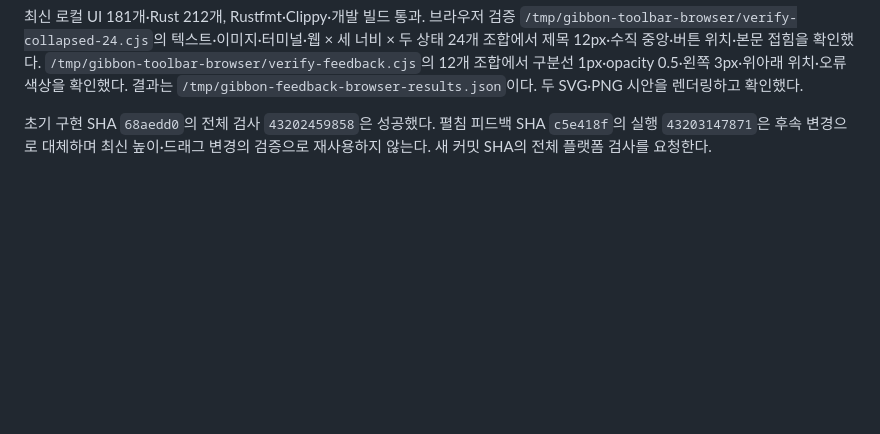
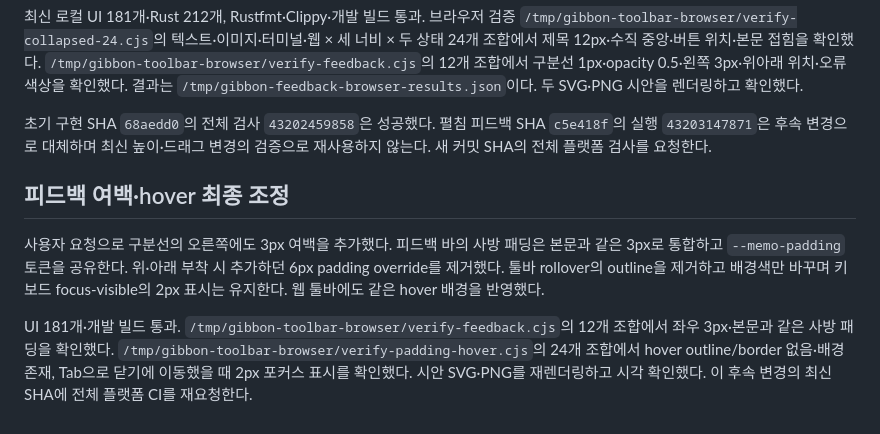
Before and after one commit to egoing/agent-gibbon, a Markdown page: docs/verification/toolbar-reserved-space-20261112.md, the part around the change. Rendered like a GitHub page; blank space fills up the shorter version.

Commit message:
피드백과 본문 여백을 통일하고 rollover 테두리 제거
구분선 좌우에 3px 여백을 두고 피드백·본문의 3px 패딩 토큰을 공유한다. hover는 배경만 표시하고 키보드 포커스 테두리는 유지한다.

UI 181개·개발 빌드, 본문·hover·포커스 24개와 피드백 12개 브라우저 조합 통과.

```diff
--- a/docs/verification/toolbar-reserved-space-20261112.md
+++ b/docs/verification/toolbar-reserved-space-20261112.md
@@ -95,3 +95,9 @@ native AX 조회는 같은 PID의 사용자 `main` 창을 반환했으므로 해
 최신 로컬 UI 181개·Rust 212개, Rustfmt·Clippy·개발 빌드 통과. 브라우저 검증 `/tmp/gibbon-toolbar-browser/verify-collapsed-24.cjs`의 텍스트·이미지·터미널·웹 × 세 너비 × 두 상태 24개 조합에서 제목 12px·수직 중앙·버튼 위치·본문 접힘을 확인했다. `/tmp/gibbon-toolbar-browser/verify-feedback.cjs`의 12개 조합에서 구분선 1px·opacity 0.5·왼쪽 3px·위아래 위치·오류 색상을 확인했다. 결과는 `/tmp/gibbon-feedback-browser-results.json`이다. 두 SVG·PNG 시안을 렌더링하고 확인했다.
 
 초기 구현 SHA `68aedd0`의 전체 검사 `43202459858`은 성공했다. 펼침 피드백 SHA `c5e418f`의 실행 `43203147871`은 후속 변경으로 대체하며 최신 높이·드래그 변경의 검증으로 재사용하지 않는다. 새 커밋 SHA의 전체 플랫폼 검사를 요청한다.
+
+## 피드백 여백·hover 최종 조정
+
+사용자 요청으로 구분선의 오른쪽에도 3px 여백을 추가했다. 피드백 바의 사방 패딩은 본문과 같은 3px로 통합하고 `--memo-padding` 토큰을 공유한다. 위·아래 부착 시 추가하던 6px padding override를 제거했다. 툴바 rollover의 outline을 제거하고 배경색만 바꾸며 키보드 focus-visible의 2px 표시는 유지한다. 웹 툴바에도 같은 hover 배경을 반영했다.
+
+UI 181개·개발 빌드 통과. `/tmp/gibbon-toolbar-browser/verify-feedback.cjs`의 12개 조합에서 좌우 3px·본문과 같은 사방 패딩을 확인했다. `/tmp/gibbon-toolbar-browser/verify-padding-hover.cjs`의 24개 조합에서 hover outline/border 없음·배경 존재, Tab으로 닫기에 이동했을 때 2px 포커스 표시를 확인했다. 시안 SVG·PNG를 재렌더링하고 시각 확인했다. 이 후속 변경의 최신 SHA에 전체 플랫폼 CI를 재요청한다.
```
Also changed, not shown: docs/design-system.md (+1 -1 lines), docs/design/feedback-drag.png, 5 other files.
